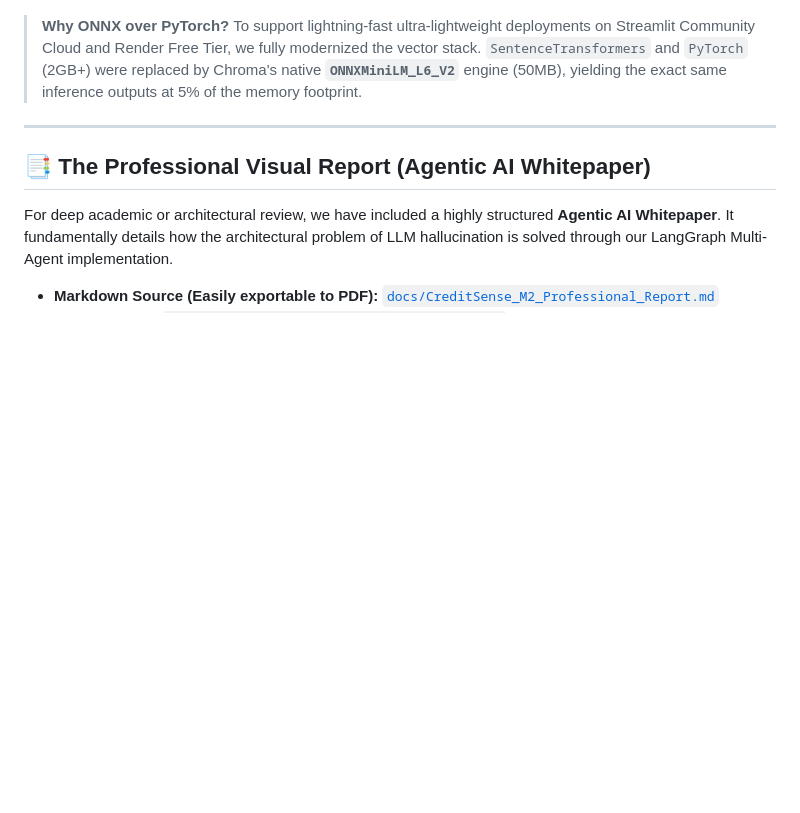
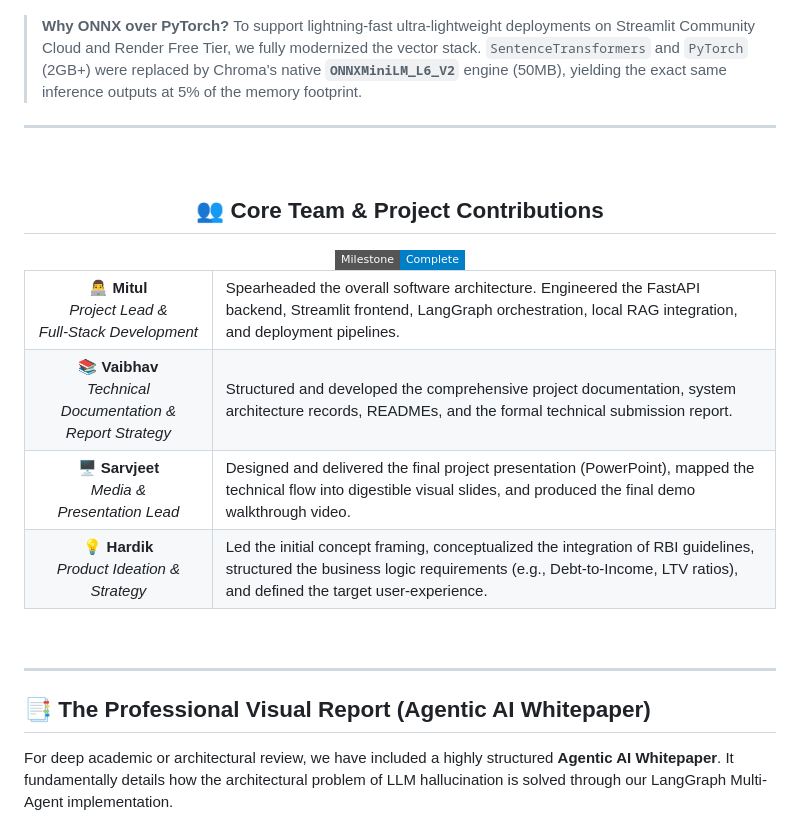
Before and after one commit to mitul-bhatia/GEN_AI_LOAN_APPROVAL, a Markdown page: README.md, the part around one of its changes. Drawn GitHub-style; badges without logos; blank space fills up the shorter version.

Commit message:
docs: Added formal visual team contribution matrix

```diff
--- a/README.md
+++ b/README.md
@@ -19,3 +19,52 @@ Understanding how CreditSense works is critical for auditability. We utilize a *
 
 > **Why ONNX over PyTorch?**
 > To support lightning-fast ultra-lightweight deployments on Streamlit Community Cloud and Render Free Tier, we fully modernized the vector stack. `SentenceTransformers` and `PyTorch` (2GB+) were replaced by Chroma's native **`ONNXMiniLM_L6_V2`** engine (50MB), yielding the exact same inference outputs at 5% of the memory footprint.
+
+---
+
+<br>
+
+<div align="center">
+  <h2>👥 Core Team & Project Contributions</h2>
+  <img src="https://img.shields.io/badge/Milestone-Complete-blue?style=flat-square" />
+</div>
+
+<table align="center" width="100%">
+  <tr>
+    <td align="center" width="25%">
+      <b>👨‍💻 Mitul</b><br>
+      <i>Project Lead &<br>Full-Stack Development</i>
+    </td>
+    <td width="75%">
+      Spearheaded the overall software architecture. Engineered the FastAPI backend, Streamlit frontend, LangGraph orchestration, local RAG integration, and deployment pipelines.
+    </td>
+  </tr>
+  <tr>
+    <td align="center">
+      <b>📚 Vaibhav</b><br>
+      <i>Technical Documentation &<br>Report Strategy</i>
+    </td>
+    <td>
+      Structured and developed the comprehensive project documentation, system architecture records, READMEs, and the formal technical submission report.
+    </td>
+  </tr>
+  <tr>
+    <td align="center">
+      <b>🖥️ Sarvjeet</b><br>
+      <i>Media &<br>Presentation Lead</i>
+    </td>
+    <td>
+      Designed and delivered the final project presentation (PowerPoint), mapped the technical flow into digestible visual slides, and produced the final demo walkthrough video.
+    </td>
+  </tr>
+  <tr>
+    <td align="center">
+      <b>💡 Hardik</b><br>
+      <i>Product Ideation &<br>Strategy</i>
+    </td>
+    <td>
+      Led the initial concept framing, conceptualized the integration of RBI guidelines, structured the business logic requirements (e.g., Debt-to-Income, LTV ratios), and defined the target user-experience.
+    </td>
+  </tr>
+</table>
+
```
Also changed, not shown: other parts of README.md (+1 -0 lines).
